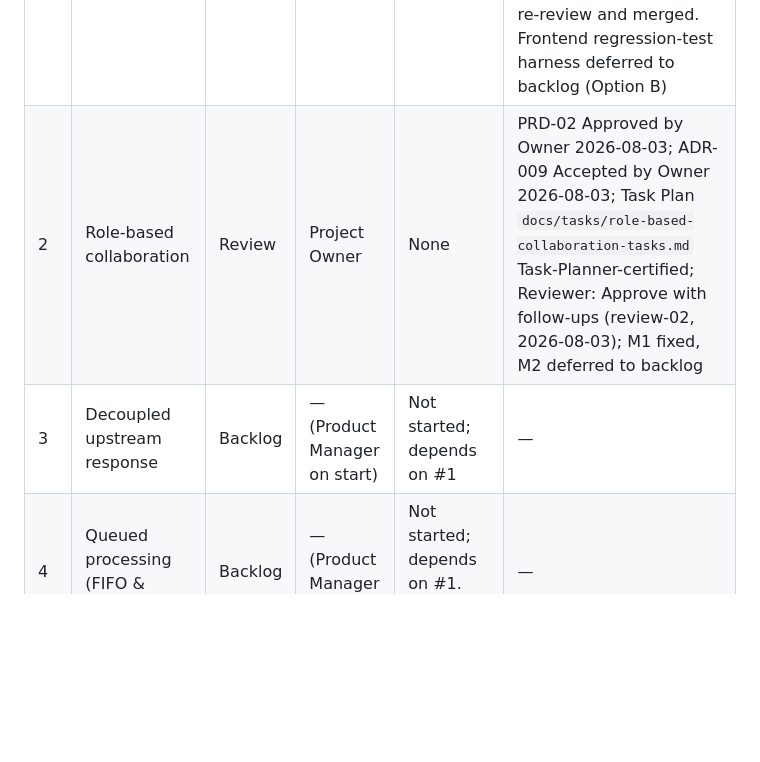
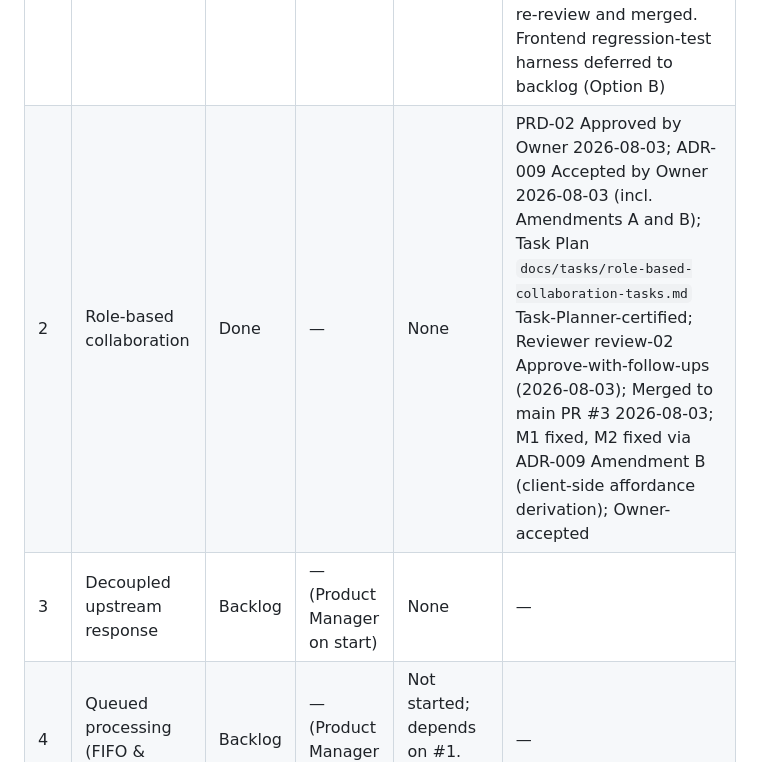
Before and after one commit to J-T-McC/webhook-proxy-service, a Markdown page: docs/status.md, the part around the change. GitHub-like rendering; blank space fills up the shorter version.

Commit message:
docs(status): mark feature #2 Done; #3 unblocked
- Role-based collaboration merged (PR #3); M2 resolved via ADR-009 Amendment B
- Decoupled upstream response (#3) now unblocked

Co-Authored-By: Claude Opus 4.8 (1M context) <noreply@anthropic.com>

```diff
--- a/docs/status.md
+++ b/docs/status.md
@@ -28,8 +28,8 @@ Source of truth: `docs/product/roadmap.md` (Approved by Project Owner, 2026-07-3
 | # | Feature | Phase | Current Agent | Blockers | Approvals |
 |---|---|---|---|---|---|
 | 1 | Walking skeleton: ingest → fan-out delivery | Done | — | None | PRD/Design/Plan/Tasks Approved (2026-07-30); Review *Approve with follow-ups* (2026-07-31); PR #1 merged (`5aba84b`). Post-merge Index-delete bug **fixed** (`89cfd71`, merged `19e73c7`, 2026-07-31); Owner skipped re-review and merged. Frontend regression-test harness deferred to backlog (Option B) |
-| 2 | Role-based collaboration | Review | Project Owner | None | PRD-02 Approved by Owner 2026-08-03; ADR-009 Accepted by Owner 2026-08-03; Task Plan `docs/tasks/role-based-collaboration-tasks.md` Task-Planner-certified; Reviewer: Approve with follow-ups (review-02, 2026-08-03); M1 fixed, M2 deferred to backlog |
-| 3 | Decoupled upstream response | Backlog | — (Product Manager on start) | Not started; depends on #1 | — |
+| 2 | Role-based collaboration | Done | — | None | PRD-02 Approved by Owner 2026-08-03; ADR-009 Accepted by Owner 2026-08-03 (incl. Amendments A and B); Task Plan `docs/tasks/role-based-collaboration-tasks.md` Task-Planner-certified; Reviewer review-02 Approve-with-follow-ups (2026-08-03); Merged to main PR #3 2026-08-03; M1 fixed, M2 fixed via ADR-009 Amendment B (client-side affordance derivation); Owner-accepted |
+| 3 | Decoupled upstream response | Backlog | — (Product Manager on start) | None | — |
 | 4 | Queued processing (FIFO & Async) | Backlog | — (Product Manager on start) | Not started; depends on #1. Open: V3, V8 | — |
 | 5 | Payload storage & retention | Backlog | — (Product Manager on start) | Not started; depends on #1, benefits from #4. Open: V4, V5, V6 | — |
 | 6 | Retry & replay | Backlog | — (Product Manager on start) | Not started; depends on #4, #5 | — |
```
